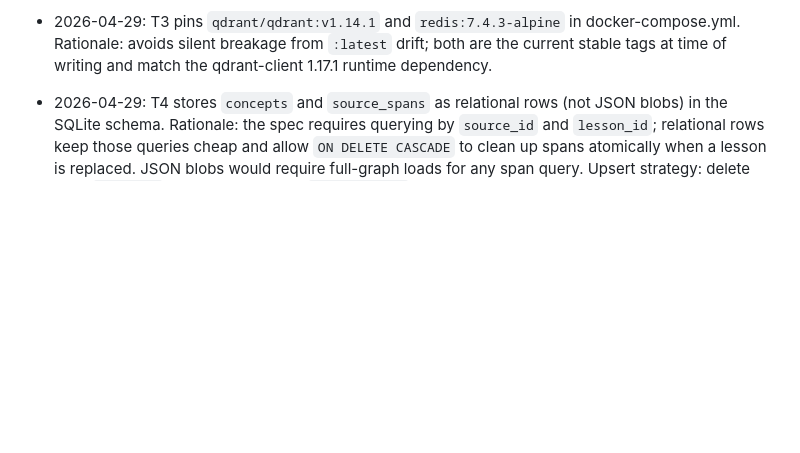
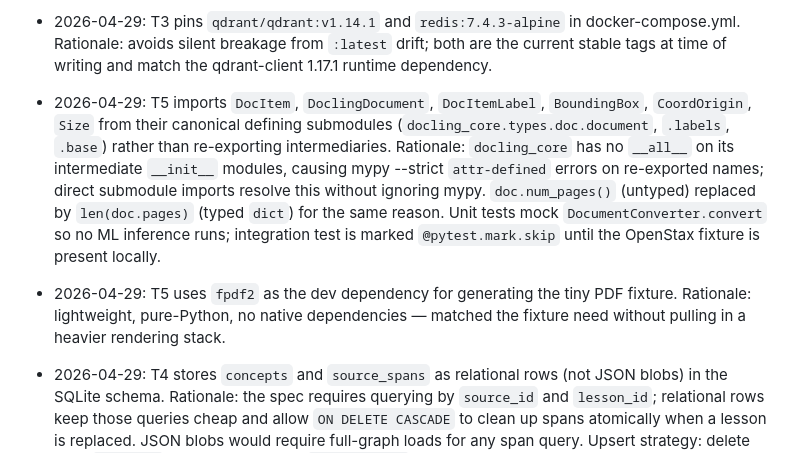
Before and after one commit to andromdaa/learn-your-way, a Markdown page: docs/plans/phase-1-tracker.md, the part around one of its changes. GitHub-like rendering; blank space fills up the shorter version.

Commit message:
chore(T5): tick T5 complete, add decisions to phase-1 tracker
Co-Authored-By: Claude Sonnet 4.6 <noreply@anthropic.com>

```diff
--- a/docs/plans/phase-1-tracker.md
+++ b/docs/plans/phase-1-tracker.md
@@ -55,6 +55,10 @@ T-numbers as prerequisites.
 - 2026-04-29: T3 adds `pytest-asyncio` (asyncio_mode = "auto") as a dev dependency and `asyncio_mode = "auto"` to pytest config. Rationale: healthcheck probes are async; auto mode avoids per-test `@pytest.mark.asyncio` decoration and is the recommended default for fully-async test suites. Pre-commit mypy hook extended with `httpx`, `redis[hiredis]`, `qdrant-client`, `testcontainers`, and `pytest-asyncio` additional_dependencies so the isolated hook env can resolve all imports.
 
 - 2026-04-29: T3 pins `qdrant/qdrant:v1.14.1` and `redis:7.4.3-alpine` in docker-compose.yml. Rationale: avoids silent breakage from `:latest` drift; both are the current stable tags at time of writing and match the qdrant-client 1.17.1 runtime dependency.
+
+- 2026-04-29: T5 imports `DocItem`, `DoclingDocument`, `DocItemLabel`, `BoundingBox`, `CoordOrigin`, `Size` from their canonical defining submodules (`docling_core.types.doc.document`, `.labels`, `.base`) rather than re-exporting intermediaries. Rationale: `docling_core` has no `__all__` on its intermediate `__init__` modules, causing mypy --strict `attr-defined` errors on re-exported names; direct submodule imports resolve this without ignoring mypy. `doc.num_pages()` (untyped) replaced by `len(doc.pages)` (typed `dict`) for the same reason. Unit tests mock `DocumentConverter.convert` so no ML inference runs; integration test is marked `@pytest.mark.skip` until the OpenStax fixture is present locally.
+
+- 2026-04-29: T5 uses `fpdf2` as the dev dependency for generating the tiny PDF fixture. Rationale: lightweight, pure-Python, no native dependencies — matched the fixture need without pulling in a heavier rendering stack.
 
 - 2026-04-29: T4 stores `concepts` and `source_spans` as relational rows (not JSON blobs) in the SQLite schema. Rationale: the spec requires querying by `source_id` and `lesson_id`; relational rows keep those queries cheap and allow `ON DELETE CASCADE` to clean up spans atomically when a lesson is replaced. JSON blobs would require full-graph loads for any span query. Upsert strategy: delete child `concepts` rows (cascading to `source_spans`) then re-insert, giving a clean replace without needing UPSERT conflict resolution on multiple tables. Schema is applied via `executescript` to avoid comment-parsing issues from semicolons inside SQL comments.
 
```
Also changed, not shown: other parts of docs/plans/phase-1-tracker.md (+1 -1 lines).
